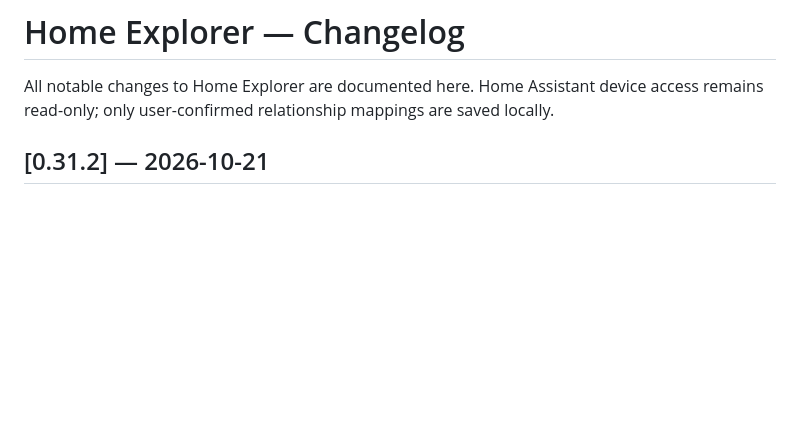
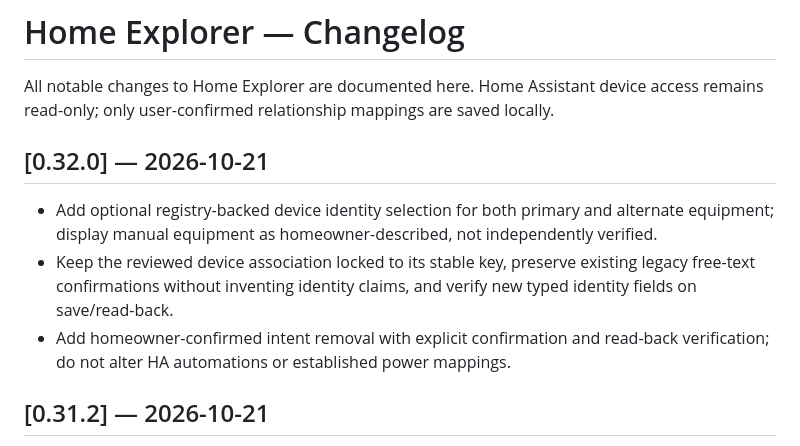
Before and after one commit to gazunni/home_explorer, a Markdown page: home_explorer/CHANGELOG.md, the part around the change. GitHub-like rendering; blank space fills up the shorter version.

Commit message:
v0.32.0 device identity and relationship validation

```diff
--- a/home_explorer/CHANGELOG.md
+++ b/home_explorer/CHANGELOG.md
@@ -1,6 +1,11 @@
 # Home Explorer — Changelog
 
 All notable changes to Home Explorer are documented here. Home Assistant device access remains read-only; only user-confirmed relationship mappings are saved locally.
+
+## [0.32.0] — 2026-10-21
+- Add optional registry-backed device identity selection for both primary and alternate equipment; display manual equipment as homeowner-described, not independently verified.
+- Keep the reviewed device association locked to its stable key, preserve existing legacy free-text confirmations without inventing identity claims, and verify new typed identity fields on save/read-back.
+- Add homeowner-confirmed intent removal with explicit confirmation and read-back verification; do not alter HA automations or established power mappings.
 
 ## [0.31.2] — 2026-10-21
 - Fix the homeowner-intent read-back check: compare saved field values, not JavaScript object key insertion order, which changes when server JSON is sorted.
```
